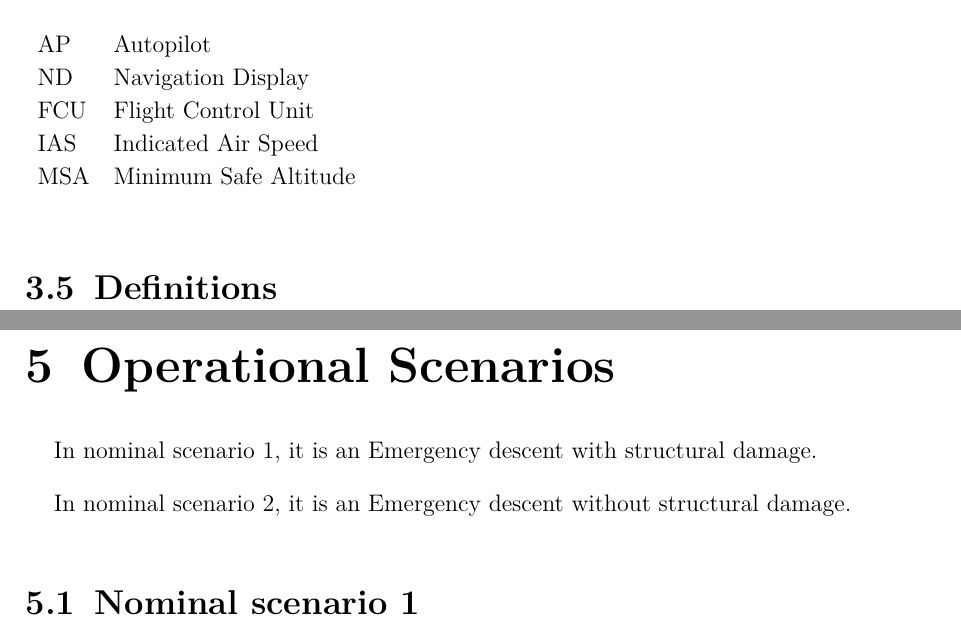
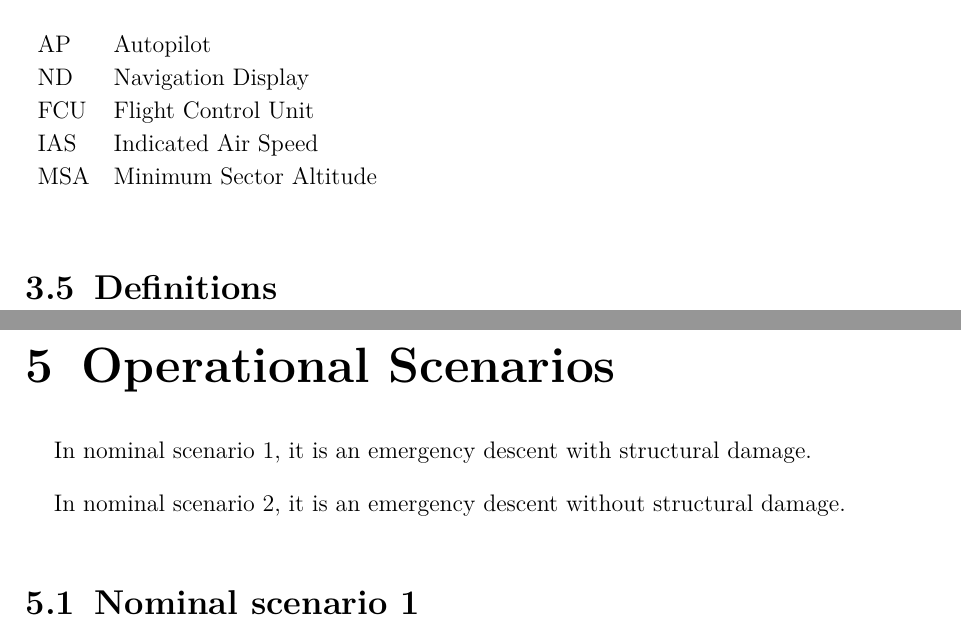
Before and after one commit to GuillaumeCldn/EMERGENCY-DESCENT, a LaTeX document (FRD.tex): two parts of pages 6 and 8 of 12, joined at a grey line, cut so that both start at the same text. Compiled offline with pdfLaTeX.

Commit message:
Changed MSA acronym

```diff
--- a/FRD.tex
+++ b/FRD.tex
@@ -171,7 +171,7 @@ This document is the functional specification for the EMERGENCY DESCENT function
 		ND & Navigation Display \\
 		FCU & Flight Control Unit \\
 		IAS & Indicated Air Speed \\
-		MSA & Minimum Safe Altitude
+		MSA & Minimum Sector Altitude
 	\end{tabularx}
 \end{table}
 
@@ -209,9 +210,9 @@ The EMERGENCY DESCENT function provides the following features:
 \label{sec:OS}
 % ===============================================================
 
-In nominal scenario 1, it is an Emergency descent with structural damage.
+In nominal scenario 1, it is an emergency descent with structural damage.
 
-In nominal scenario 2, it is an Emergency descent without structural damage.
+In nominal scenario 2, it is an emergency descent without structural damage.
 
 \section{Nominal scenario 1}
 
```
Also changed, not shown: FRD.pdf, FRD.tex (1 more changed lines).
